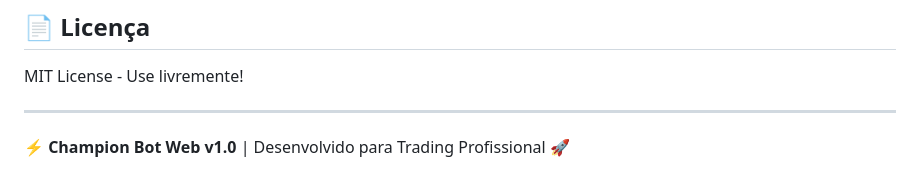
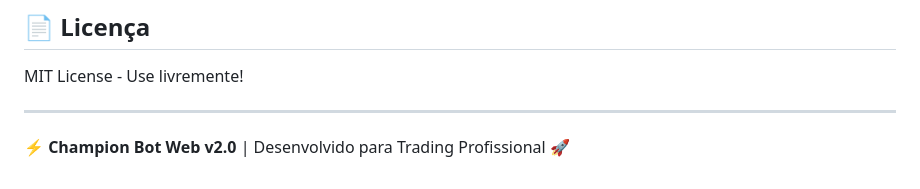
Before and after one commit to Uparchive/CHAMPION-BOT-WEB, a Markdown page: README.md, the part around the change. Drawn GitHub-style.

```diff
--- a/README.md
+++ b/README.md
@@ -226,4 +226,4 @@ MIT License - Use livremente!
 
 ---
 
-**⚡ Champion Bot Web v1.0** | Desenvolvido para Trading Profissional 🚀
+**⚡ Champion Bot Web v2.0** | Desenvolvido para Trading Profissional 🚀
```
